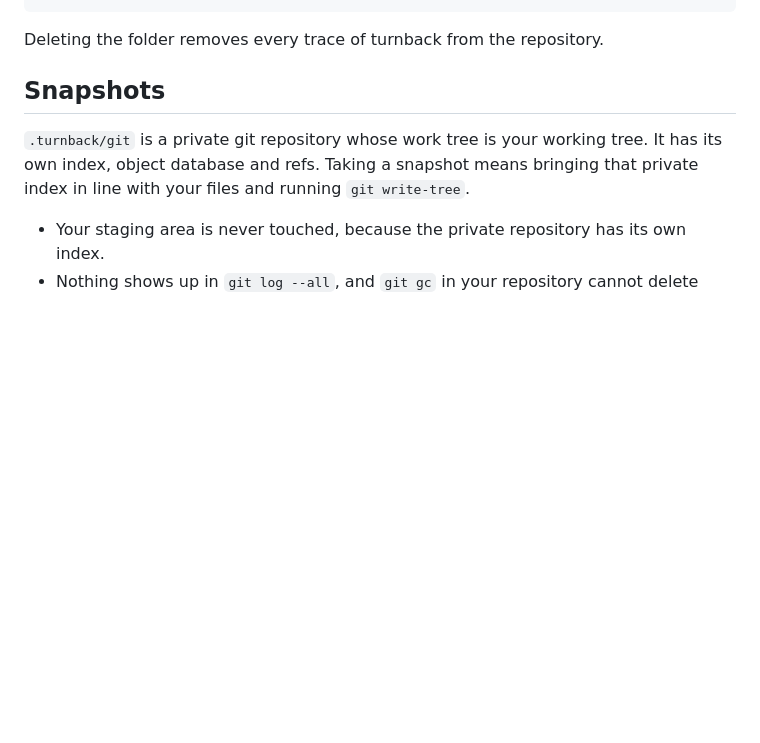
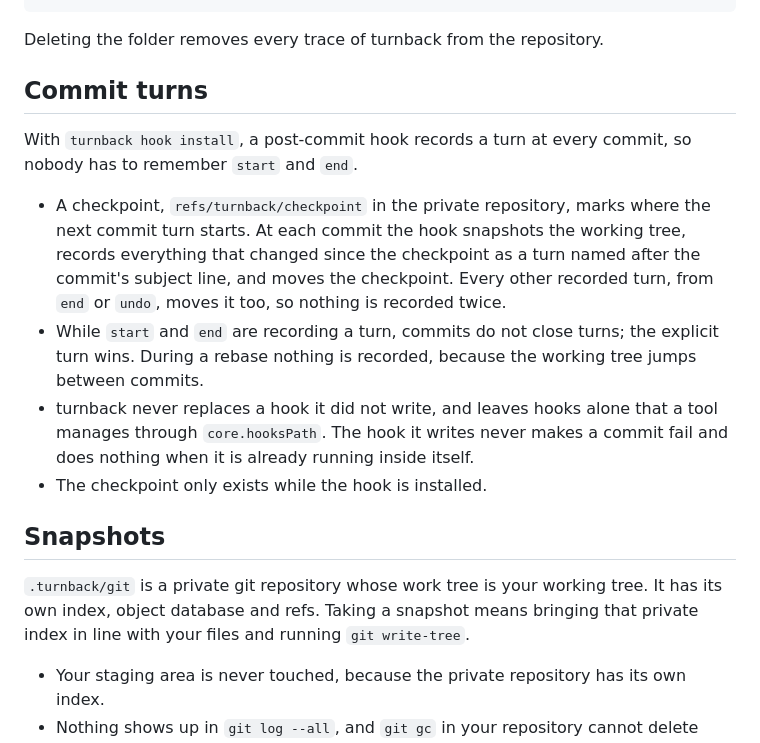
Before and after one commit to Waiivyy/turnback, a Markdown page: docs/DESIGN.md, the part around the change. Rendered like a GitHub page; blank space fills up the shorter version.

Commit message:
Describe commit turns and the checkpoint in the design notes

````diff
--- a/docs/DESIGN.md
+++ b/docs/DESIGN.md
@@ -46,6 +46,26 @@ Everything lives in `.turnback/` at the root of the working tree:
 ```
 
 Deleting the folder removes every trace of turnback from the repository.
+
+## Commit turns
+
+With `turnback hook install`, a post-commit hook records a turn at every
+commit, so nobody has to remember `start` and `end`.
+
+- A checkpoint, `refs/turnback/checkpoint` in the private repository, marks
+  where the next commit turn starts. At each commit the hook snapshots the
+  working tree, records everything that changed since the checkpoint as a
+  turn named after the commit's subject line, and moves the checkpoint.
+  Every other recorded turn, from `end` or `undo`, moves it too, so nothing
+  is recorded twice.
+- While `start` and `end` are recording a turn, commits do not close turns;
+  the explicit turn wins. During a rebase nothing is recorded, because the
+  working tree jumps between commits.
+- turnback never replaces a hook it did not write, and leaves hooks alone
+  that a tool manages through `core.hooksPath`. The hook it writes never
+  makes a commit fail and does nothing when it is already running inside
+  itself.
+- The checkpoint only exists while the hook is installed.
 
 ## Snapshots
 
````
